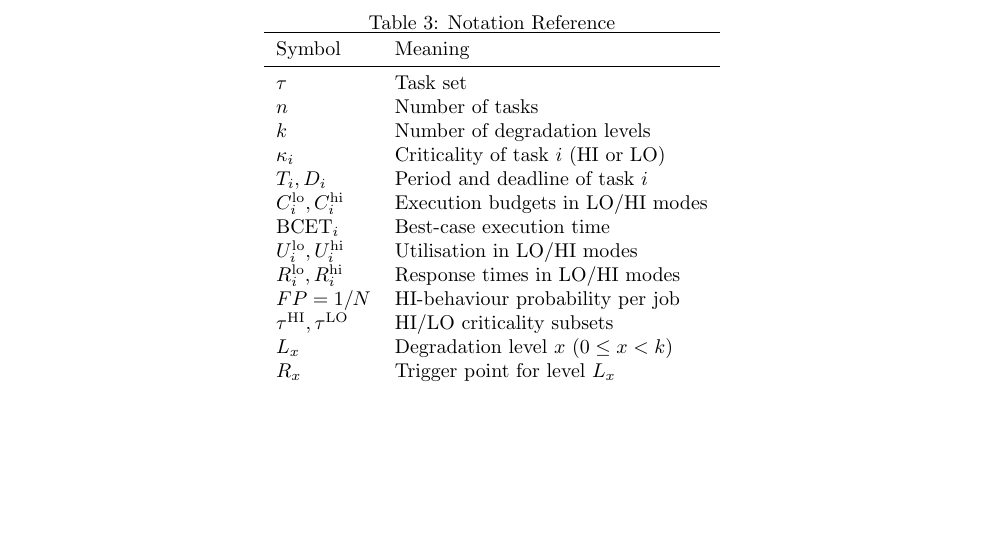
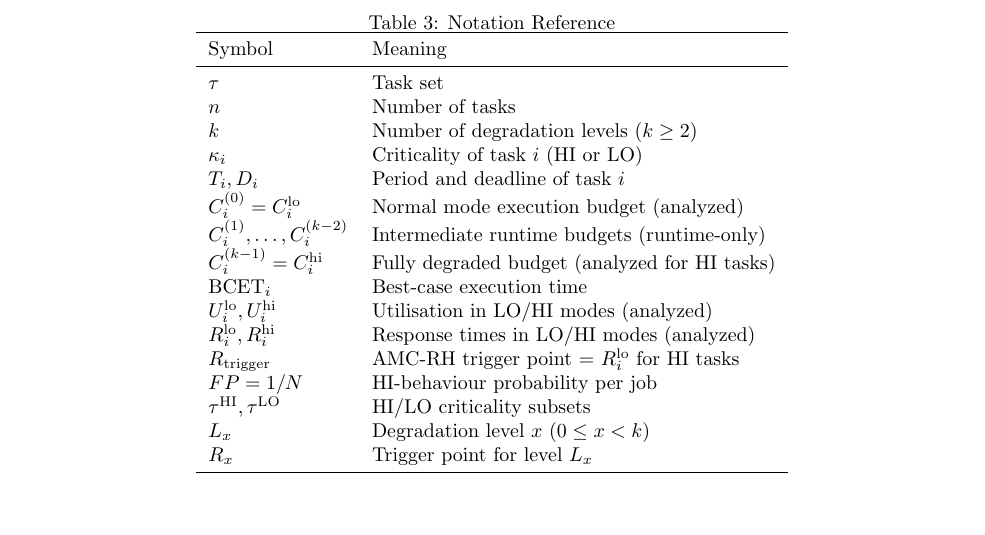
Before and after one commit to IainBate/Allocating-Criticality-Levels, a LaTeX document (task_set_model.tex): part of page 5 of 5, cut so that both start at the same text, the shorter picture padded with empty space. Compiled offline with pdfLaTeX.

Commit message:
chore: auto-commit before tool use at 2026-08-19 10:21:16

```diff
--- a/task_set_model.tex
+++ b/task_set_model.tex
@@ -281,13 +281,16 @@ Symbol & Meaning \\
 \midrule
 $\tau$ & Task set \\
 $n$ & Number of tasks \\
-$k$ & Number of degradation levels \\
+$k$ & Number of degradation levels ($k \geq 2$) \\
 $\kappa_i$ & Criticality of task $i$ ($\mathrm{HI}$ or $\mathrm{LO}$) \\
 $T_i, D_i$ & Period and deadline of task $i$ \\
-$C_i^{\mathrm{lo}}, C_i^{\mathrm{hi}}$ & Execution budgets in LO/HI modes \\
+$C_i^{(0)} = C_i^{\mathrm{lo}}$ & Normal mode execution budget (analyzed) \\
+$C_i^{(1)}, \dots, C_i^{(k-2)}$ & Intermediate runtime budgets (runtime-only) \\
+$C_i^{(k-1)} = C_i^{\mathrm{hi}}$ & Fully degraded budget (analyzed for HI tasks) \\
 $\mathrm{BCET}_i$ & Best-case execution time \\
-$U_i^{\mathrm{lo}}, U_i^{\mathrm{hi}}$ & Utilisation in LO/HI modes \\
-$R_i^{\mathrm{lo}}, R_i^{\mathrm{hi}}$ & Response times in LO/HI modes \\
+$U_i^{\mathrm{lo}}, U_i^{\mathrm{hi}}$ & Utilisation in LO/HI modes (analyzed) \\
+$R_i^{\mathrm{lo}}, R_i^{\mathrm{hi}}$ & Response times in LO/HI modes (analyzed) \\
+$R_{\mathrm{trigger}}$ & AMC-RH trigger point = $R_i^{\mathrm{lo}}$ for HI tasks \\
 $FP = 1/N$ & HI-behaviour probability per job \\
 $\tau^{\mathrm{HI}}, \tau^{\mathrm{LO}}$ & HI/LO criticality subsets \\
 $L_x$ & Degradation level $x$ ($0 \leq x < k$) \\
```
